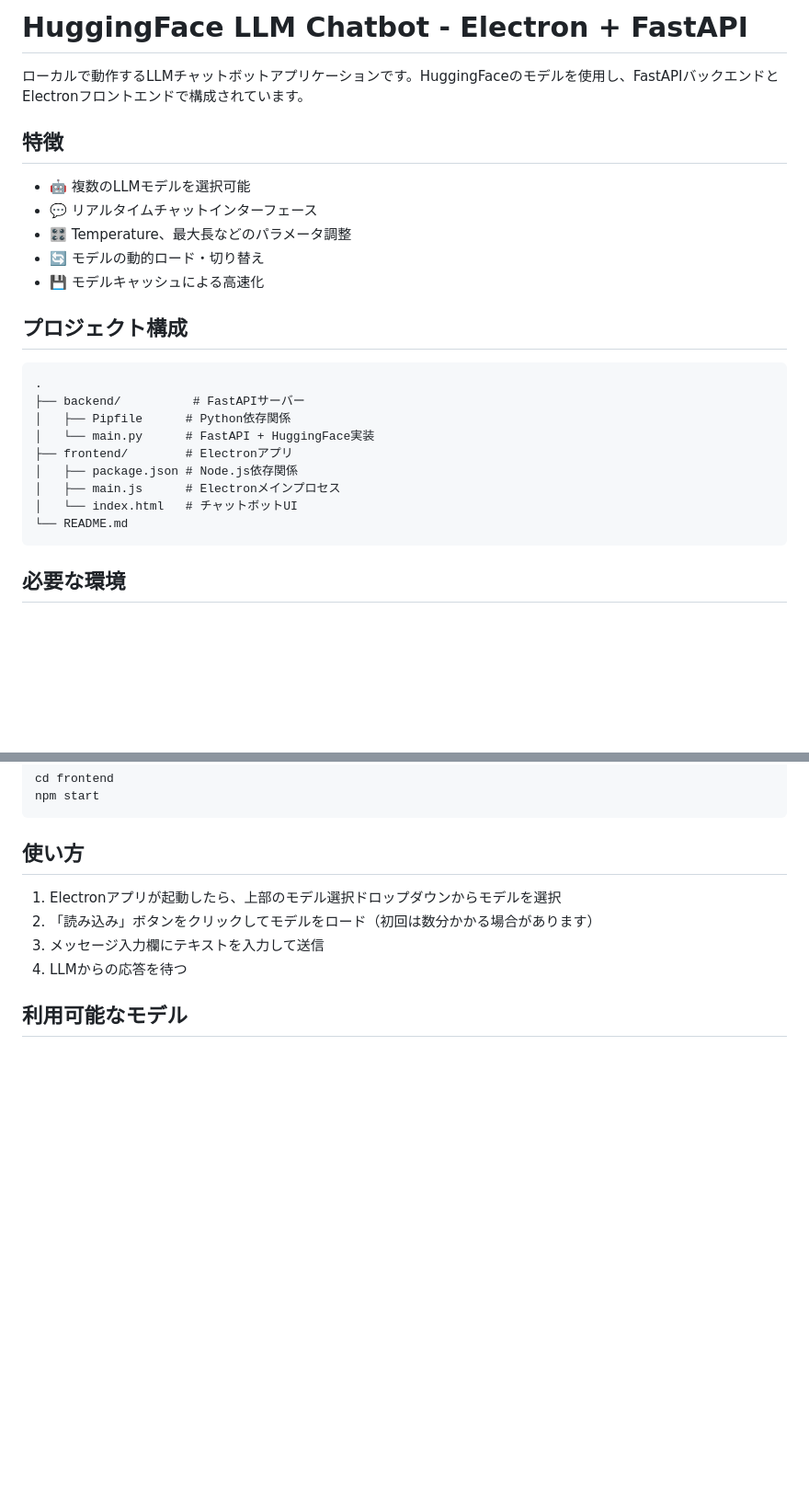
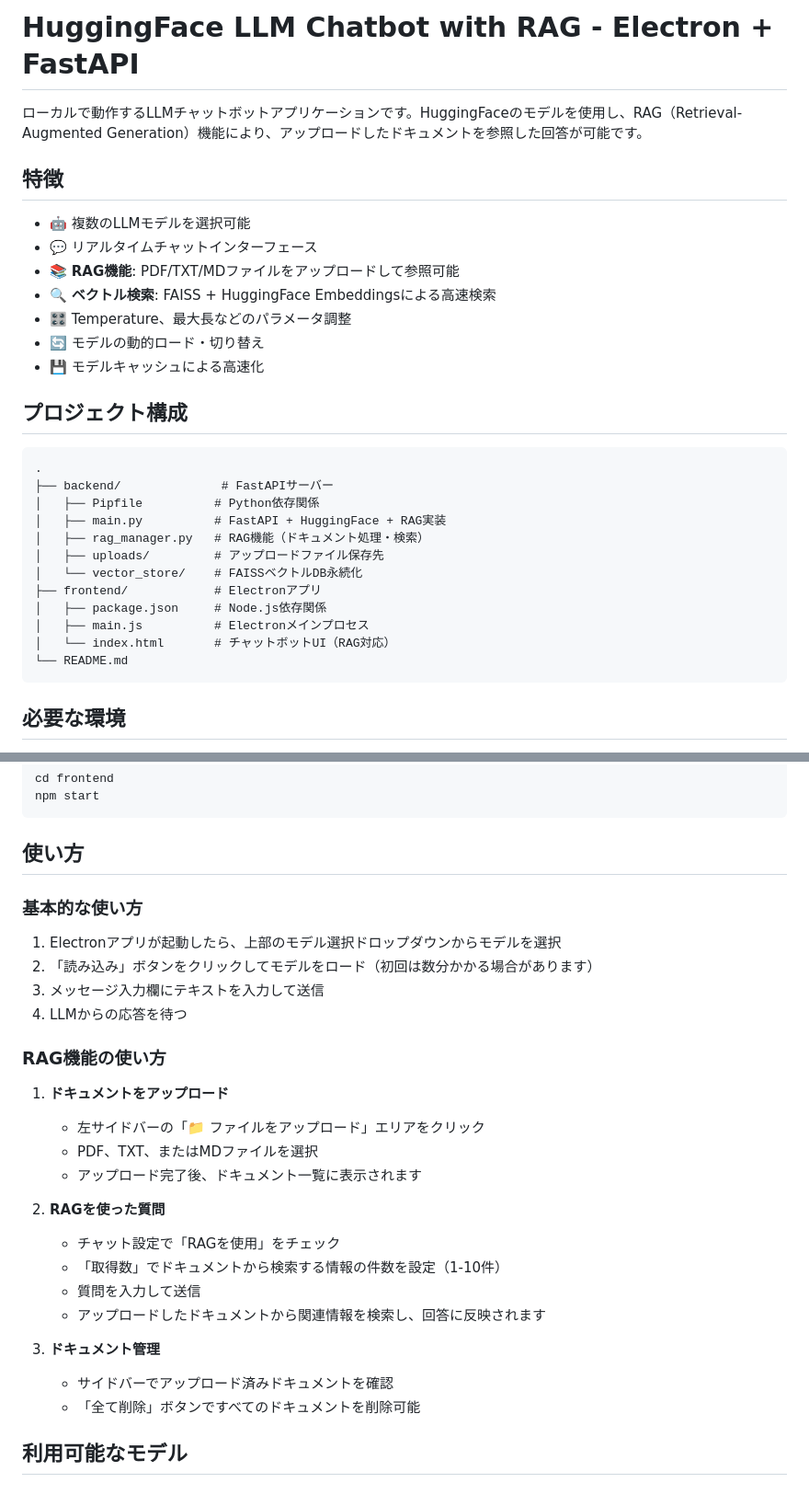
Before and after one commit to naotaka0608/LLM_ChatBot, a Markdown page: README.md, 2 parts joined by grey strips. Shown at 92% size. GitHub-like rendering; blank space fills up the shorter version.

````diff
--- a/README.md
+++ b/README.md
@@ -1,11 +1,13 @@
-# HuggingFace LLM Chatbot - Electron + FastAPI
+# HuggingFace LLM Chatbot with RAG - Electron + FastAPI
 
-ローカルで動作するLLMチャットボットアプリケーションです。HuggingFaceのモデルを使用し、FastAPIバックエンドとElectronフロントエンドで構成されています。
+ローカルで動作するLLMチャットボットアプリケーションです。HuggingFaceのモデルを使用し、RAG（Retrieval-Augmented Generation）機能により、アップロードしたドキュメントを参照した回答が可能です。
 
 ## 特徴
 
 - 🤖 複数のLLMモデルを選択可能
 - 💬 リアルタイムチャットインターフェース
+- 📚 **RAG機能**: PDF/TXT/MDファイルをアップロードして参照可能
+- 🔍 **ベクトル検索**: FAISS + HuggingFace Embeddingsによる高速検索
 - 🎛️ Temperature、最大長などのパラメータ調整
 - 🔄 モデルの動的ロード・切り替え
 - 💾 モデルキャッシュによる高速化
@@ -14,13 +16,16 @@
 
 ```
 .
-├── backend/          # FastAPIサーバー
-│   ├── Pipfile      # Python依存関係
-│   └── main.py      # FastAPI + HuggingFace実装
-├── frontend/        # Electronアプリ
-│   ├── package.json # Node.js依存関係
-│   ├── main.js      # Electronメインプロセス
-│   └── index.html   # チャットボットUI
+├── backend/              # FastAPIサーバー
+│   ├── Pipfile          # Python依存関係
+│   ├── main.py          # FastAPI + HuggingFace + RAG実装
+│   ├── rag_manager.py   # RAG機能（ドキュメント処理・検索）
+│   ├── uploads/         # アップロードファイル保存先
+│   └── vector_store/    # FAISSベクトルDB永続化
+├── frontend/            # Electronアプリ
+│   ├── package.json     # Node.js依存関係
+│   ├── main.js          # Electronメインプロセス
+│   └── index.html       # チャットボットUI（RAG対応）
 └── README.md
 ```
 
@@ -86,10 +91,29 @@ npm start
 
 ## 使い方
 
+### 基本的な使い方
+
 1. Electronアプリが起動したら、上部のモデル選択ドロップダウンからモデルを選択
 2. 「読み込み」ボタンをクリックしてモデルをロード（初回は数分かかる場合があります）
 3. メッセージ入力欄にテキストを入力して送信
 4. LLMからの応答を待つ
+
+### RAG機能の使い方
+
+1. **ドキュメントをアップロード**
+   - 左サイドバーの「📁 ファイルをアップロード」エリアをクリック
+   - PDF、TXT、またはMDファイルを選択
+   - アップロード完了後、ドキュメント一覧に表示されます
+
+2. **RAGを使った質問**
+   - チャット設定で「RAGを使用」をチェック
+   - 「取得数」でドキュメントから検索する情報の件数を設定（1-10件）
+   - 質問を入力して送信
+   - アップロードしたドキュメントから関連情報を検索し、回答に反映されます
+
+3. **ドキュメント管理**
+   - サイドバーでアップロード済みドキュメントを確認
+   - 「全て削除」ボタンですべてのドキュメントを削除可能
 
 ## 利用可能なモデル
 
````
Also changed, not shown: other parts of README.md (+29 -3 lines).
